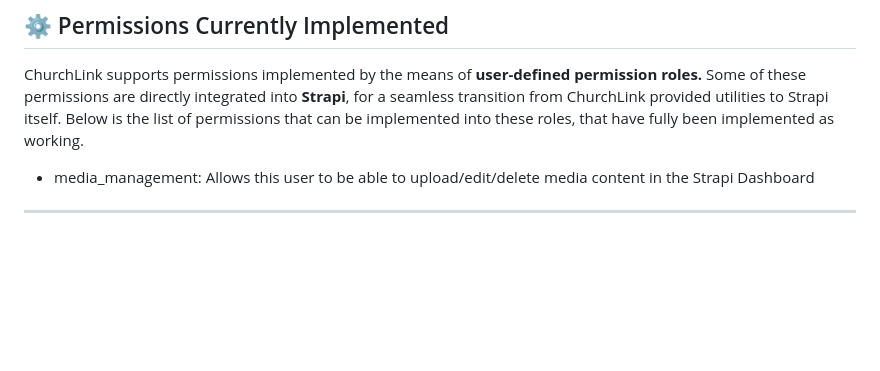
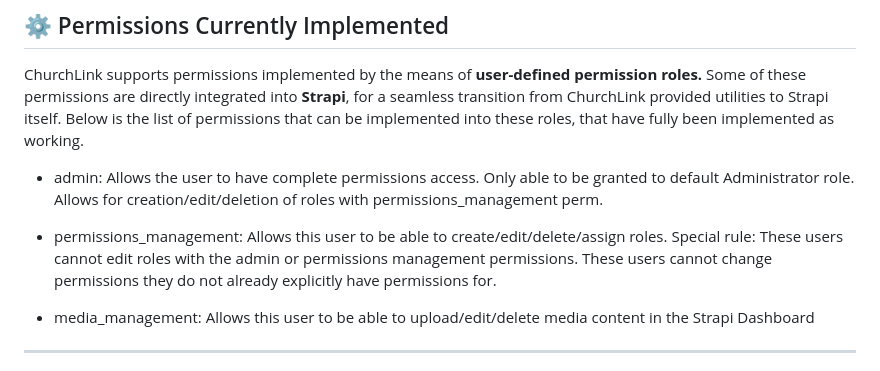
Before and after one commit to AlphaHasher/ChurchLink, a Markdown page: README.md, the part around the change. Drawn GitHub-style; blank space fills up the shorter version.

```diff
--- a/README.md
+++ b/README.md
@@ -207,6 +207,10 @@ ChurchLink supports **online donations** through **PayPal**, allowing churches t
 
 ChurchLink supports permissions implemented by the means of **user-defined permission roles.** Some of these permissions are directly integrated into **Strapi**, for a seamless transition from ChurchLink provided utilities to Strapi itself. Below is the list of permissions that can be implemented into these roles, that have fully been implemented as working.
 
+- admin: Allows the user to have complete permissions access. Only able to be granted to default Administrator role. Allows for creation/edit/deletion of roles with permissions_management perm.
+
+- permissions_management: Allows this user to be able to create/edit/delete/assign roles. Special rule: These users cannot edit roles with the admin or permissions management permissions. These users cannot change permissions they do not already explicitly have permissions for.
+
 - media_management: Allows this user to be able to upload/edit/delete media content in the Strapi Dashboard
 
 ---
```
